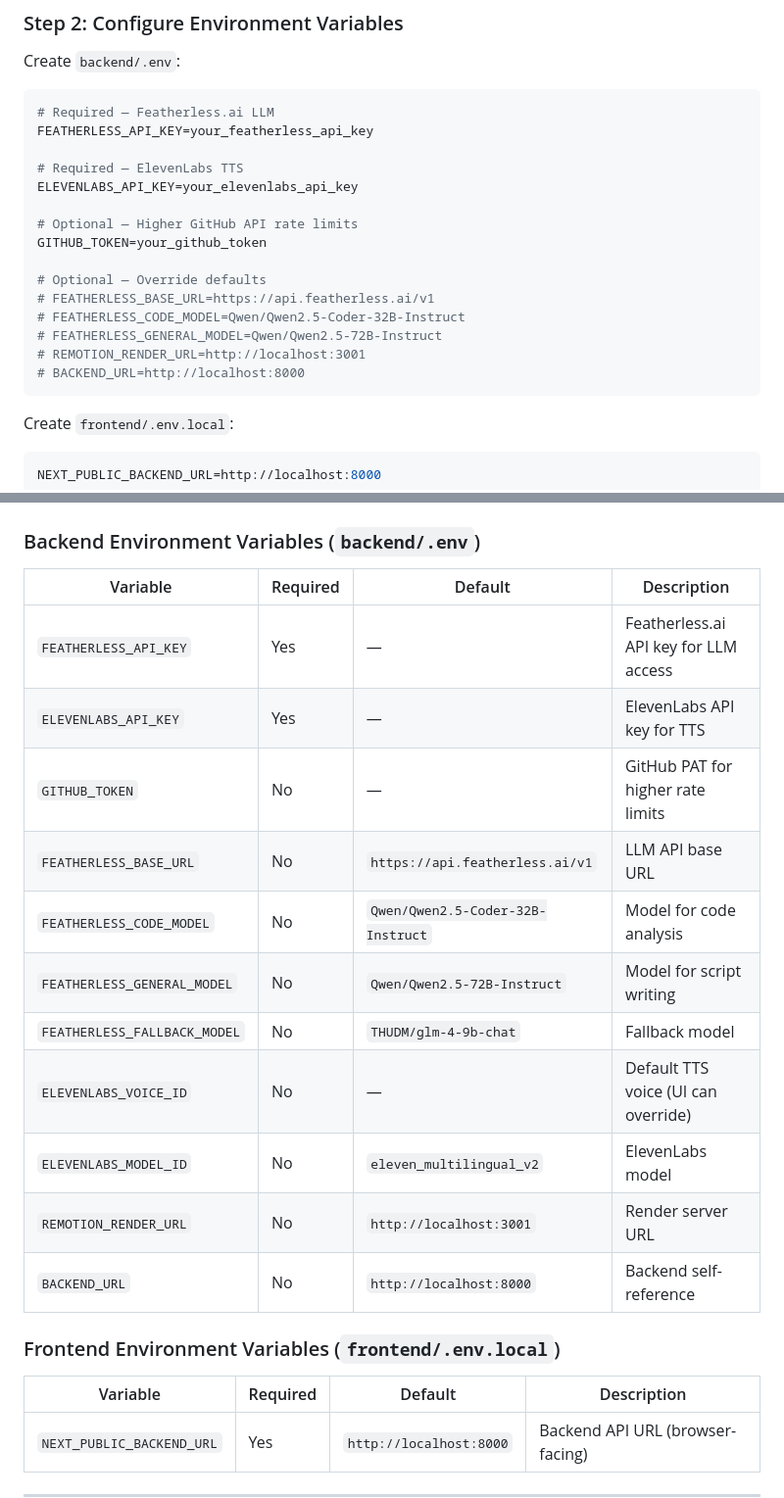
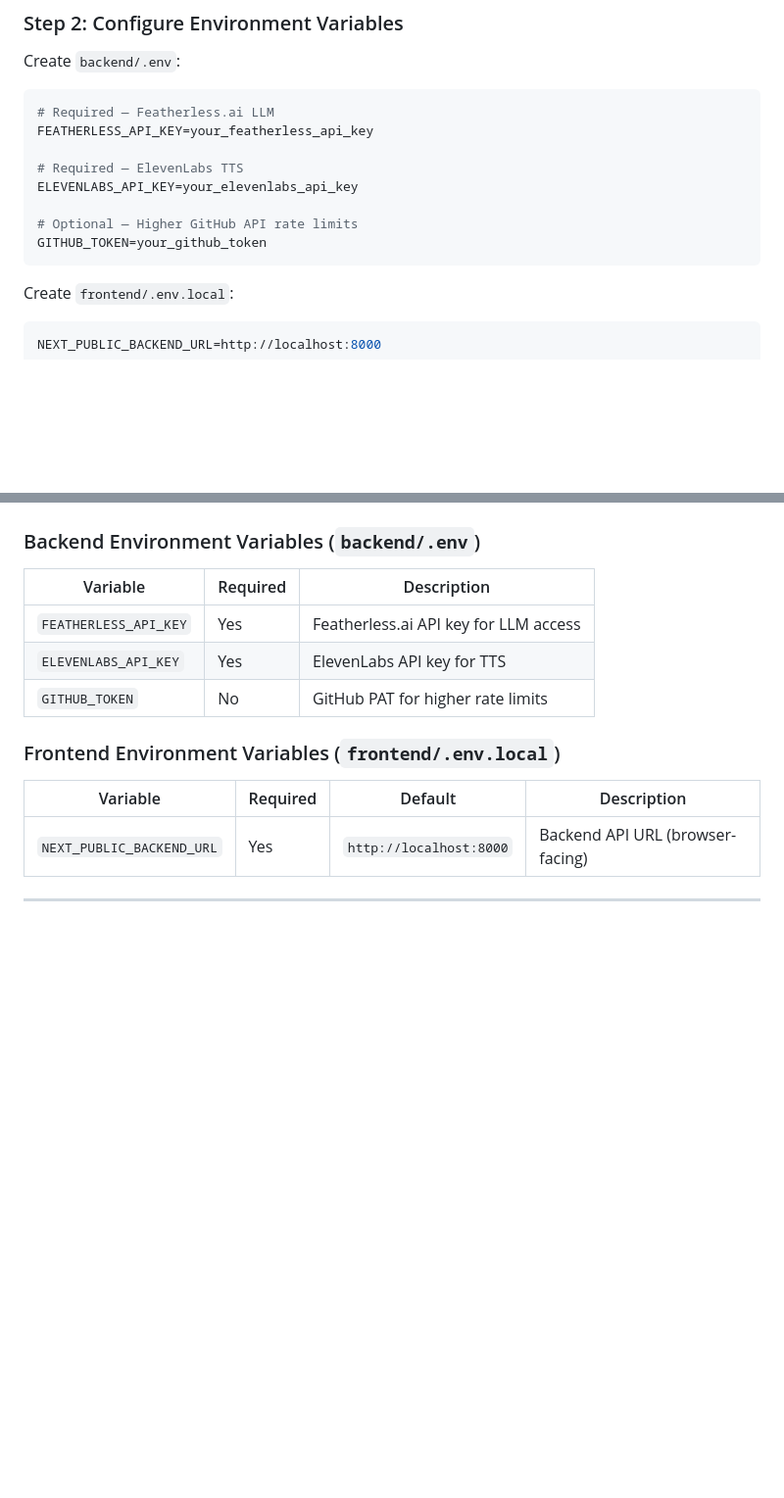
Before and after one commit to JawadGigyani/AutoMotion, a Markdown page: README.md, 2 parts joined by grey strips. Shown at 98% size. GitHub-like rendering; blank space fills up the shorter version.

Commit message:
Refine README content and environment variable table - Fixed Team Contributions
Updated README to improve clarity and remove unnecessary default values.

````diff
--- a/README.md
+++ b/README.md
@@ -163,13 +163,6 @@ ELEVENLABS_API_KEY=your_elevenlabs_api_key
 
 # Optional — Higher GitHub API rate limits
 GITHUB_TOKEN=your_github_token
-
-# Optional — Override defaults
-# FEATHERLESS_BASE_URL=https://api.featherless.ai/v1
-# FEATHERLESS_CODE_MODEL=Qwen/Qwen2.5-Coder-32B-Instruct
-# FEATHERLESS_GENERAL_MODEL=Qwen/Qwen2.5-72B-Instruct
-# REMOTION_RENDER_URL=http://localhost:3001
-# BACKEND_URL=http://localhost:8000
 ```
 
 Create `frontend/.env.local`:
@@ -365,19 +358,11 @@ AutoMotion/
 
 ### Backend Environment Variables (`backend/.env`)
 
-| Variable | Required | Default | Description |
-|----------|----------|---------|-------------|
-| `FEATHERLESS_API_KEY` | Yes | — | Featherless.ai API key for LLM access |
-| `ELEVENLABS_API_KEY` | Yes | — | ElevenLabs API key for TTS |
-| `GITHUB_TOKEN` | No | — | GitHub PAT for higher rate limits |
-| `FEATHERLESS_BASE_URL` | No | `https://api.featherless.ai/v1` | LLM API base URL |
-| `FEATHERLESS_CODE_MODEL` | No | `Qwen/Qwen2.5-Coder-32B-Instruct` | Model for code analysis |
-| `FEATHERLESS_GENERAL_MODEL` | No | `Qwen/Qwen2.5-72B-Instruct` | Model for script writing |
-| `FEATHERLESS_FALLBACK_MODEL` | No | `THUDM/glm-4-9b-chat` | Fallback model |
-| `ELEVENLABS_VOICE_ID` | No | — | Default TTS voice (UI can override) |
-| `ELEVENLABS_MODEL_ID` | No | `eleven_multilingual_v2` | ElevenLabs model |
-| `REMOTION_RENDER_URL` | No | `http://localhost:3001` | Render server URL |
-| `BACKEND_URL` | No | `http://localhost:8000` | Backend self-reference |
+| Variable | Required | Description |
+|----------|----------|-------------|
+| `FEATHERLESS_API_KEY` | Yes | Featherless.ai API key for LLM access |
+| `ELEVENLABS_API_KEY` | Yes | ElevenLabs API key for TTS |
+| `GITHUB_TOKEN` | No | GitHub PAT for higher rate limits |
 
 ### Frontend Environment Variables (`frontend/.env.local`)
 
````
Also changed, not shown: other parts of README.md (+6 -4 lines).
